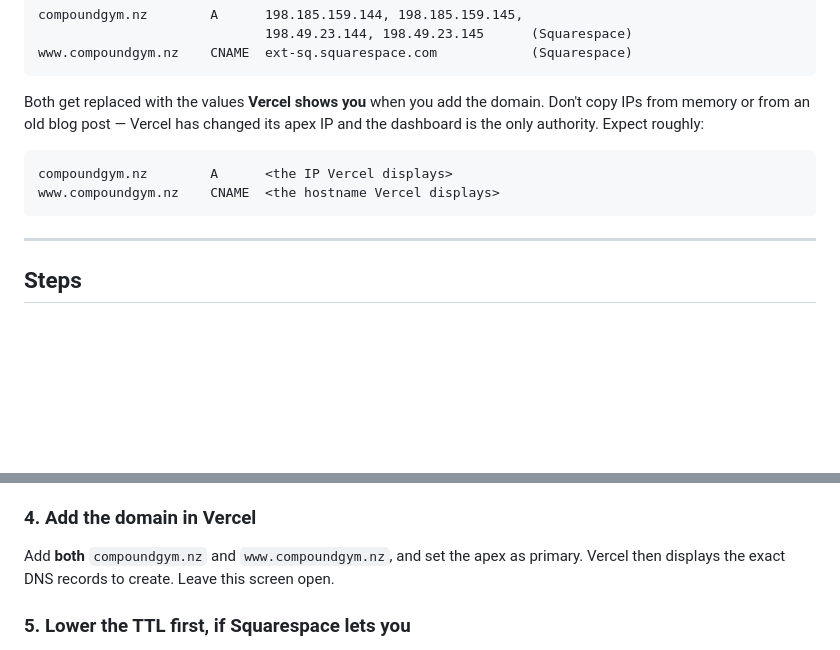
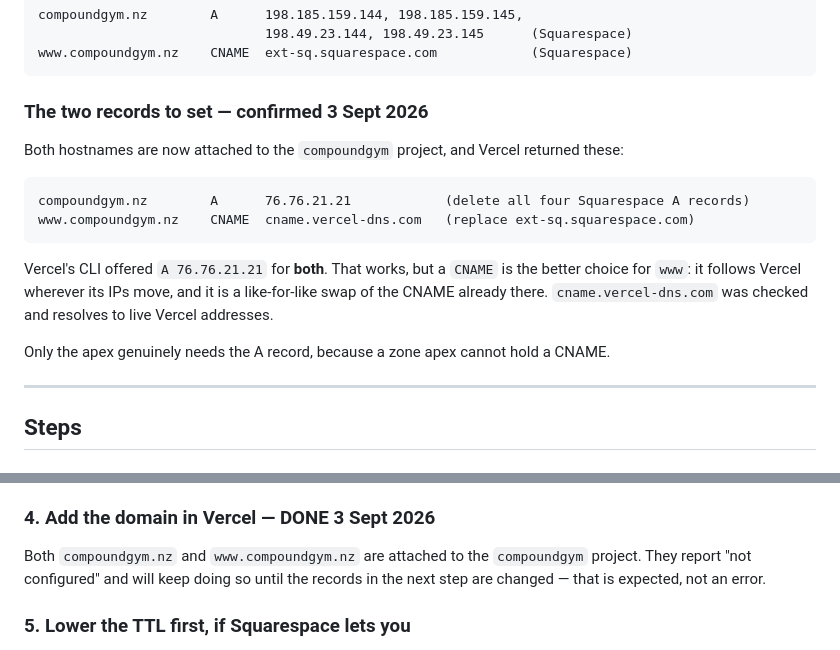
Before and after one commit to WhoseThatGuy/compound, a Markdown page: CUTOVER.md, 2 parts joined by grey strips. Drawn GitHub-style; blank space fills up the shorter version.

Commit message:
Record the confirmed DNS values in the runbook
Both hostnames are attached to the compoundgym project now, so the placeholder
guessing is replaced with what Vercel actually returned:

  compoundgym.nz      A      76.76.21.21
  www.compoundgym.nz  CNAME  cname.vercel-dns.com

Vercel's CLI offered an A record for www as well. A CNAME is preferred there —
it follows Vercel if its IPs move, and it is a like-for-like swap for the
ext-sq.squarespace.com CNAME already in the zone. Verified cname.vercel-dns.com
resolves to live Vercel addresses. Only the apex needs an A record, because a
zone apex cannot hold a CNAME.

Co-Authored-By: Claude Opus 5 <noreply@anthropic.com>

````diff
--- a/CUTOVER.md
+++ b/CUTOVER.md
@@ -49,14 +49,23 @@ compoundgym.nz        A      198.185.159.144, 198.185.159.145,
 www.compoundgym.nz    CNAME  ext-sq.squarespace.com            (Squarespace)
 ```
 
-Both get replaced with the values **Vercel shows you** when you add the domain.
-Don't copy IPs from memory or from an old blog post — Vercel has changed its
-apex IP and the dashboard is the only authority. Expect roughly:
+### The two records to set — confirmed 3 Sept 2026
+
+Both hostnames are now attached to the `compoundgym` project, and Vercel
+returned these:
 
 ```
-compoundgym.nz        A      <the IP Vercel displays>
-www.compoundgym.nz    CNAME  <the hostname Vercel displays>
+compoundgym.nz        A      76.76.21.21            (delete all four Squarespace A records)
+www.compoundgym.nz    CNAME  cname.vercel-dns.com   (replace ext-sq.squarespace.com)
 ```
+
+Vercel's CLI offered `A 76.76.21.21` for **both**. That works, but a `CNAME` is
+the better choice for `www`: it follows Vercel wherever its IPs move, and it is
+a like-for-like swap of the CNAME already there. `cname.vercel-dns.com` was
+checked and resolves to live Vercel addresses.
+
+Only the apex genuinely needs the A record, because a zone apex cannot hold a
+CNAME.
 
 ---
 
@@ -101,11 +110,11 @@ Gives a `*.vercel.app` URL that nothing points at. On it, confirm:
 - [ ] `/contact?interest=Sponsorship%20request` preselects the dropdown
 - [ ] GA4 realtime records a pageview and `calendly_booked`
 
-### 4. Add the domain in Vercel
+### 4. Add the domain in Vercel — DONE 3 Sept 2026
 
-Add **both** `compoundgym.nz` and `www.compoundgym.nz`, and set the apex as
-primary. Vercel then displays the exact DNS records to create. Leave this
-screen open.
+Both `compoundgym.nz` and `www.compoundgym.nz` are attached to the `compoundgym`
+project. They report "not configured" and will keep doing so until the records
+in the next step are changed — that is expected, not an error.
 
 ### 5. Lower the TTL first, if Squarespace lets you
 
````
